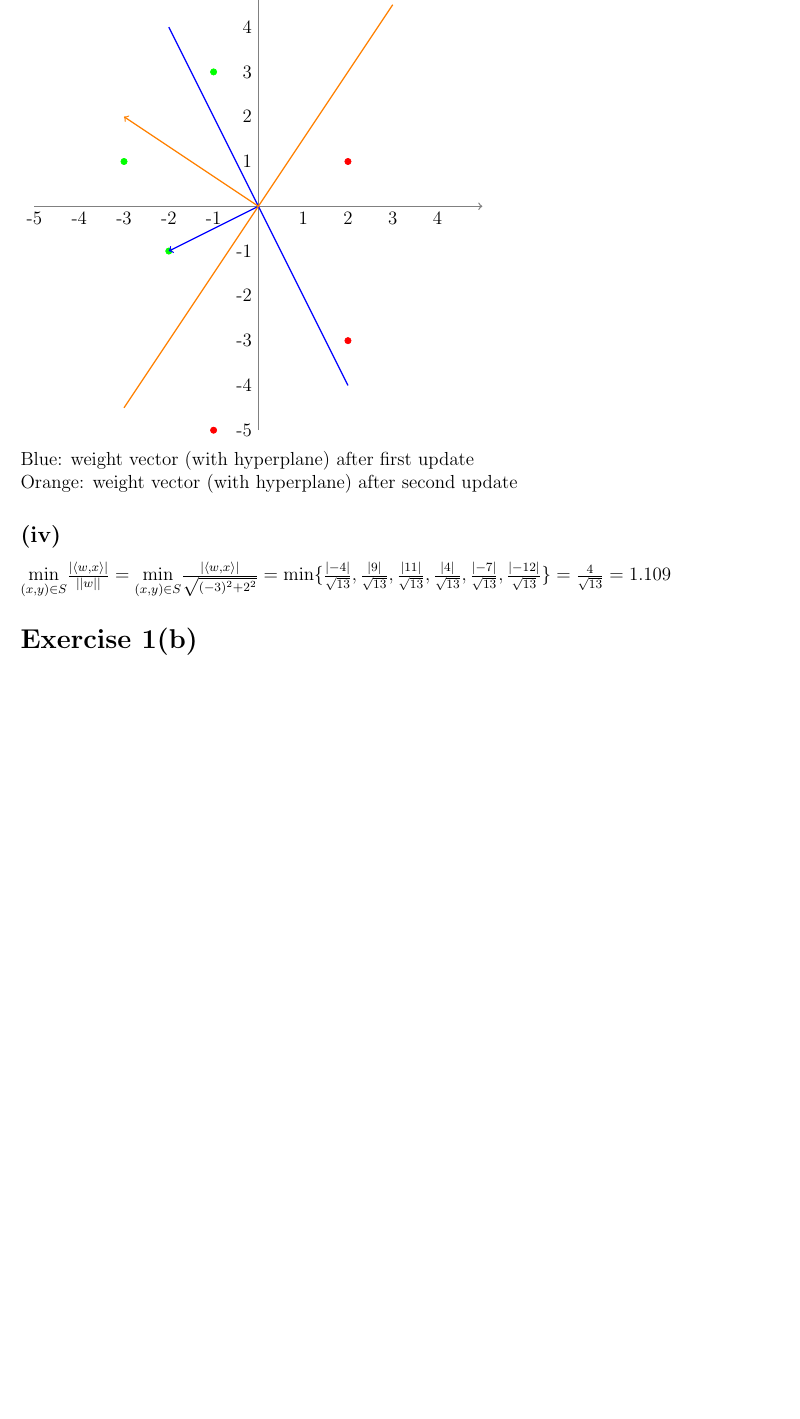
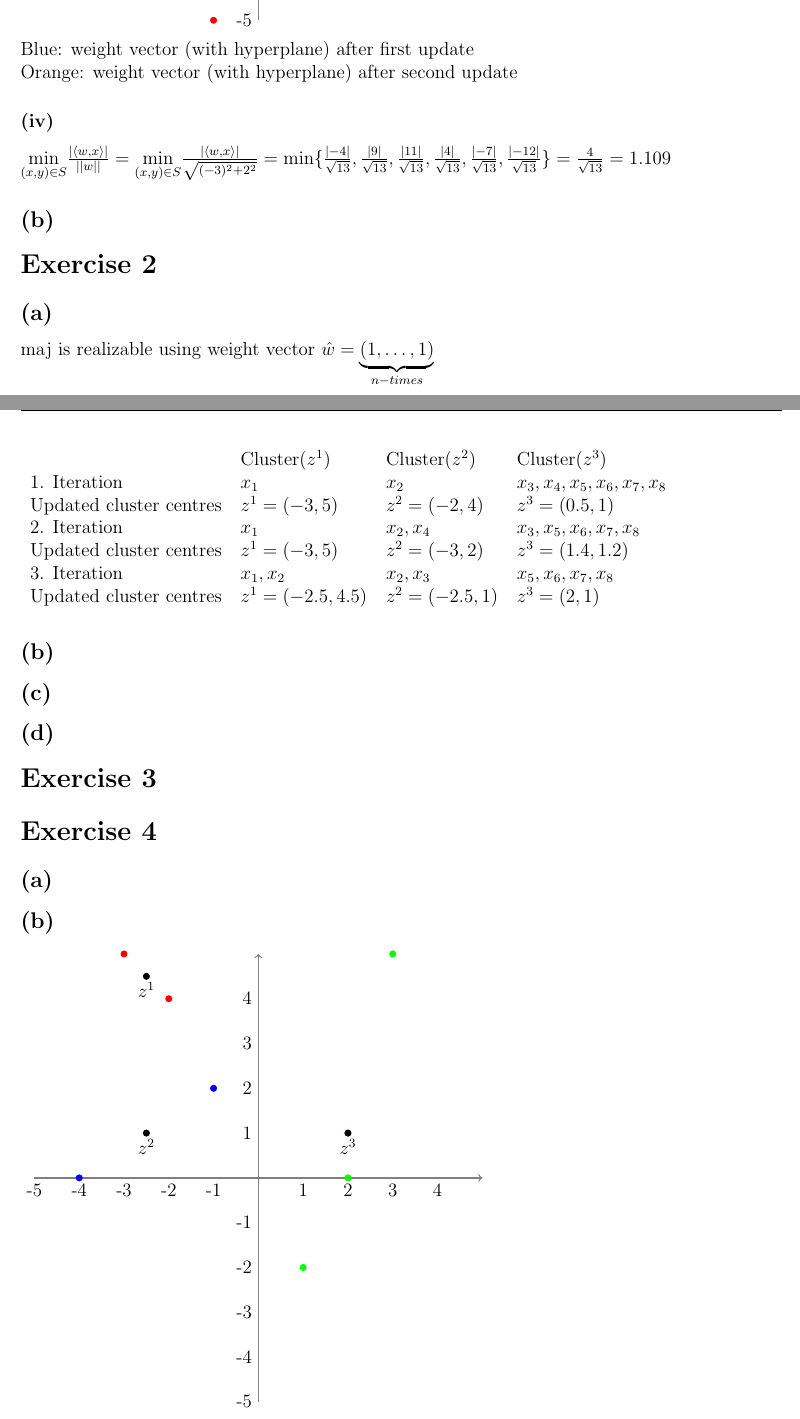
Before and after one commit to CodingTil/2022---Algorithmic-Foundations-of-Data-Science---Exercises, a LaTeX problem sheet (Exercise_02/exercise.tex): part of page 2 of 2 before the commit and two parts of pages 2 and 3 of 4 after it, the two joined at a grey line, cut at the place of the change, the shorter picture padded with empty space. Compiled offline with pdfLaTeX.

Commit message:
Added 2a and 4a,b,d,e

```diff
--- a/Exercise_02/exercise.tex
+++ b/Exercise_02/exercise.tex
@@ -146,10 +147,72 @@
 Blue: weight vector (with hyperplane) after first update\\
 Orange: weight vector (with hyperplane) after second update
 
-\subsection*{(iv)}
+\subsubsection*{(iv)}
 $\underset{(x,y)\in S}{\text{min}} \frac{|\langle w,x \rangle|}{|| w ||}
 = \underset{(x,y)\in S}{\text{min}} \frac{|\langle w,x \rangle|}{\sqrt{(-3)^2+2^2}}
 = \text{min} \{ \frac{|-4|}{\sqrt{13}}, \frac{|9|}{\sqrt{13}}, \frac{|11|}{\sqrt{13}}, \frac{|4|}{\sqrt{13}}, \frac{|-7|}{\sqrt{13}}, \frac{|-12|}{\sqrt{13}} \}
 = \frac{4}{\sqrt{13}} = 1.109$
 
-\section*{Exercise 1(b)}
+\subsection*{(b)}
+
+\section*{Exercise 2}
+\subsection*{(a)}
+maj is realizable using weight vector $\hat{w}=\underbrace{(1, \dots, 1)}_{n-times}$
+\subsection*{(b)}
+\subsection*{(c)}
+\subsection*{(d)}
+
+\section*{Exercise 3}
+\section*{Exercise 4}
+\subsection*{(a)}
+\begin{table}[h!]
+\begin{tabular}{llll}
+                        & Cluster($z^1$)   & Cluster($z^2$) & Cluster($z^3$)                 \\
+1. Iteration            & $x_1$            & $x_2$          & $x_3, x_4, x_5, x_6, x_7, x_8$ \\
+Updated cluster centres & $z^1=(-3,5)$     & $z^2=(-2,4)$   & $z^3=(0.5,1)$                  \\
+2. Iteration            & $x_1$            & $x_2, x_4$     & $x_3, x_5, x_6, x_7, x_8$      \\
+Updated cluster centres & $z^1=(-3,5)$     & $z^2=(-3,2)$   & $z^3=(1.4,1.2)$                \\
+3. Iteration            & $x_1, x_2$       & $x_2, x_3$     & $x_5, x_6, x_7, x_8$           \\
+Updated cluster centres & $z^1=(-2.5,4.5)$ & $z^2=(-2.5,1)$ & $z^3=(2,1)$
+\end{tabular}
+\end{table}
+
+
+\subsection*{(b)}
+\begin{tikzpicture}
+\draw[->, gray, thick] (-5,0) -- (5,0);
+\draw[->, gray, thick] (0,-5) -- (0,5);
+% x-Axis labels
+\draw (-5,0) node[anchor=north]{-5};
+\draw (-4,0) node[anchor=north]{-4};
+\draw (-3,0) node[anchor=north]{-3};
+\draw (-2,0) node[anchor=north]{-2};
+\draw (-1,0) node[anchor=north]{-1};
+\draw (1,0) node[anchor=north]{1};
+\draw (2,0) node[anchor=north]{2};
+\draw (3,0) node[anchor=north]{3};
+\draw (4,0) node[anchor=north]{4};
+% y-Axis labels
+\draw (0,-5) node[anchor=east]{-5};
+\draw (0,-4) node[anchor=east]{-4};
+\draw (0,-3) node[anchor=east]{-3};
+\draw (0,-2) node[anchor=east]{-2};
+\draw (0,-1) node[anchor=east]{-1};
+\draw (0,1) node[anchor=east]{1};
+\draw (0,2) node[anchor=east]{2};
+\draw (0,3) node[anchor=east]{3};
+\draw (0,4) node[anchor=east]{4};
+% points
+\filldraw[red] (-3,5) circle (2pt) node{};
+\filldraw[red] (-2,4) circle (2pt) node{};
+\filldraw[blue] (-1,2) circle (2pt) node{};
+\filldraw[blue] (-4,0) circle (2pt) node{};
+\filldraw[green] (1,-2) circle (2pt) node{};
+\filldraw[green] (2,0) circle (2pt) node{};
+\filldraw[green] (2,1) circle (2pt) node{};
+\filldraw[green] (3,5) circle (2pt) node{};
+
+\filldraw[black] (-2.5,4.5) circle (2pt) node[anchor=north]{$z^1$};
+\filldraw[black] (-2.5,1) circle (2pt) node[anchor=north]{$z^2$};
+\filldraw[black] (2,1) circle (2pt) node[anchor=north]{$z^3$};
+\end{tikzpicture}
@@ -156,2 +230,3 @@ $\underset{(x,y)\in S}{\text{min}} \frac{|\langle w,x \rangle|}{|| w ||}
+\section*{Exercise 5}
 
 \end{document}
```
Also changed, not shown: Exercise_02/exercise.pdf, Exercise_02/exercise.tex (20 more changed lines).
